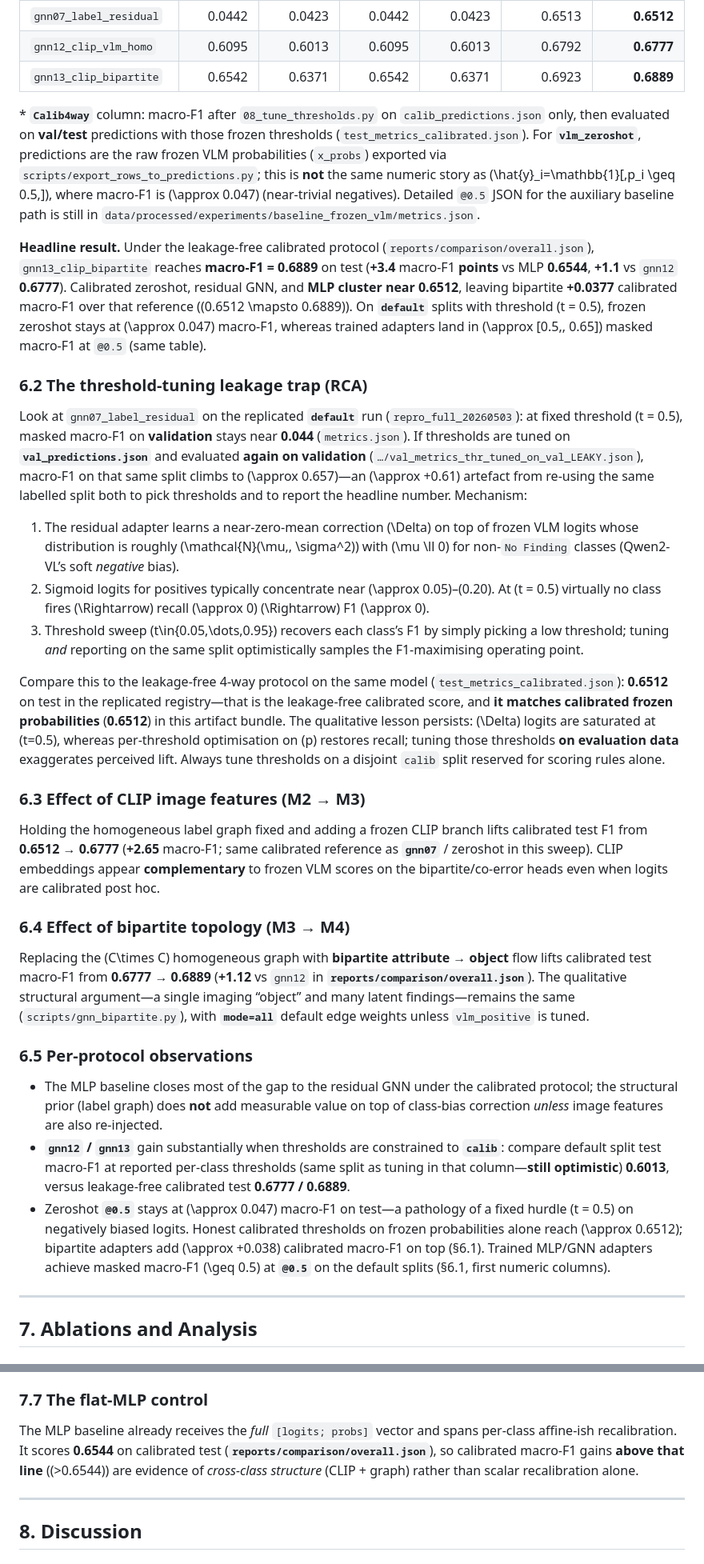
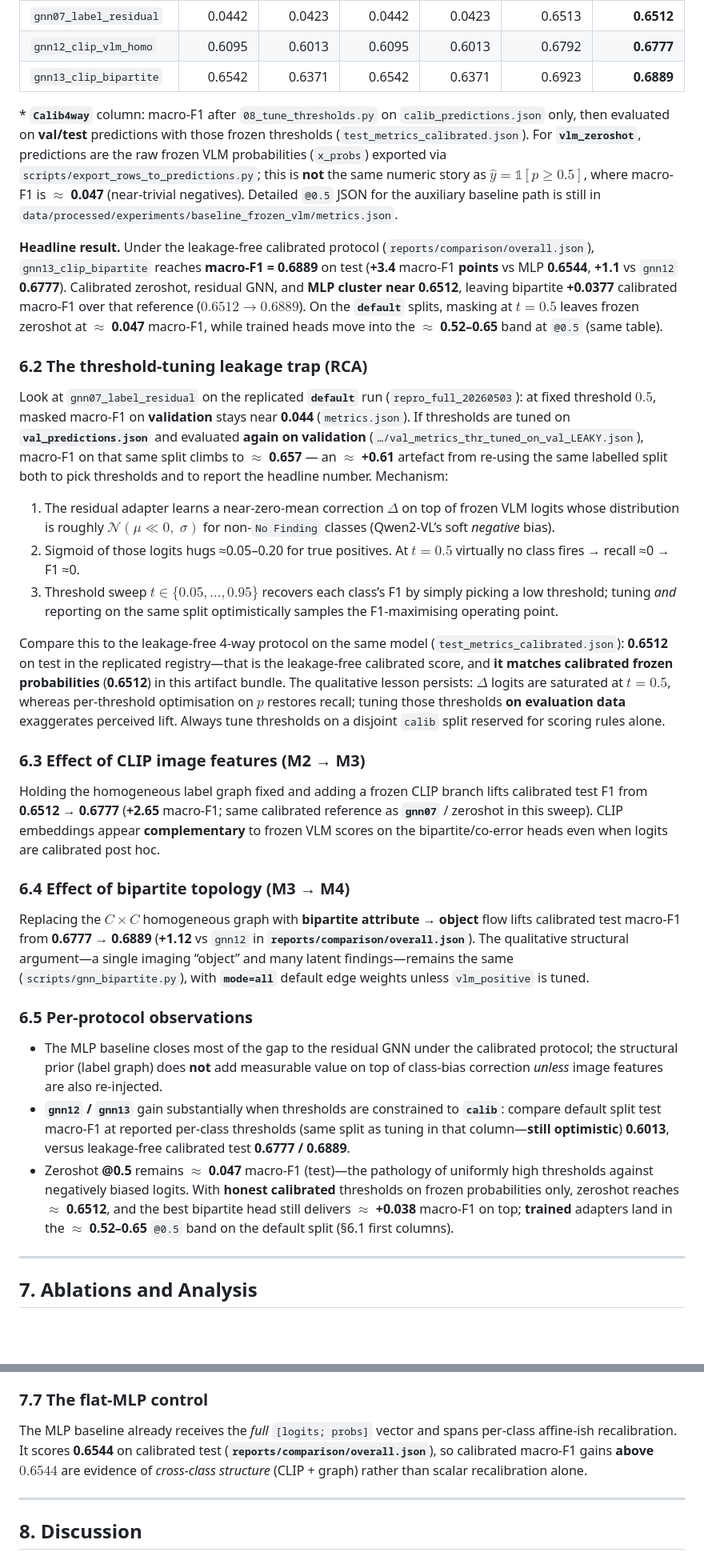
Before and after one commit to mehtashish778/gnn-adapter, a Markdown page: docs/academic_report.md, 2 parts joined by grey strips. Shown at 80% size. GitHub-like rendering; blank space fills up the shorter version.

```diff
--- a/docs/academic_report.md
+++ b/docs/academic_report.md
@@ -330,19 +336,19 @@ All numbers below are macro-F1, rounded to 4 decimals; raw 6-decimal values are
 | `gnn12_clip_vlm_homo` | 0.6095 | 0.6013 | 0.6095 | 0.6013 | 0.6792 | **0.6777** |
 | `gnn13_clip_bipartite` | 0.6542 | 0.6371 | 0.6542 | 0.6371 | 0.6923 | **0.6889** |
 
-\* **`Calib4way`** column: macro-F1 after `08_tune_thresholds.py` on `calib_predictions.json` only, then evaluated on **val/test** predictions with those frozen thresholds (`test_metrics_calibrated.json`). For **`vlm_zeroshot`**, predictions are the raw frozen VLM probabilities (`x_probs`) exported via `scripts/export_rows_to_predictions.py`; this is **not** the same numeric story as \(\hat{y}_i=\mathbb{1}[\,p_i \geq 0.5\,]\), where macro-F1 is \(\approx 0.047\) (near-trivial negatives). Detailed `@0.5` JSON for the auxiliary baseline path is still in `data/processed/experiments/baseline_frozen_vlm/metrics.json`.
+\* **`Calib4way`** column: macro-F1 after `08_tune_thresholds.py` on `calib_predictions.json` only, then evaluated on **val/test** predictions with those frozen thresholds (`test_metrics_calibrated.json`). For **`vlm_zeroshot`**, predictions are the raw frozen VLM probabilities (`x_probs`) exported via `scripts/export_rows_to_predictions.py`; this is **not** the same numeric story as $\hat{y} = \mathbb{1}[p \geq 0.5]$, where macro-F1 is $\approx$ **0.047** (near-trivial negatives). Detailed `@0.5` JSON for the auxiliary baseline path is still in `data/processed/experiments/baseline_frozen_vlm/metrics.json`.
 
-**Headline result.** Under the leakage-free calibrated protocol (`reports/comparison/overall.json`), `gnn13_clip_bipartite` reaches **macro-F1 = 0.6889** on test (**+3.4** macro-F1 **points** vs MLP **0.6544**, **+1.1** vs `gnn12` **0.6777**). Calibrated zeroshot, residual GNN, and **MLP cluster near 0.6512**, leaving bipartite **+0.0377** calibrated macro-F1 over that reference (\(0.6512 \mapsto 0.6889\)). On **`default`** splits with threshold \(t = 0.5\), frozen zeroshot stays at \(\approx 0.047\) macro-F1, whereas trained adapters land in \(\approx [0.5,\, 0.65]\) masked macro-F1 at `@0.5` (same table).
+**Headline result.** Under the leakage-free calibrated protocol (`reports/comparison/overall.json`), `gnn13_clip_bipartite` reaches **macro-F1 = 0.6889** on test (**+3.4** macro-F1 **points** vs MLP **0.6544**, **+1.1** vs `gnn12` **0.6777**). Calibrated zeroshot, residual GNN, and **MLP cluster near 0.6512**, leaving bipartite **+0.0377** calibrated macro-F1 over that reference (**$0.6512 \to 0.6889$**). On the **`default`** splits, masking at **$t = 0.5$** leaves frozen zeroshot at $\approx$ **0.047** macro-F1, while trained heads move into the $\approx$ **0.52–0.65** band at `@0.5` (same table).
 
 ### 6.2 The threshold-tuning leakage trap (RCA)
 
-Look at `gnn07_label_residual` on the replicated **`default`** run (`repro_full_20260503`): at fixed threshold \(t = 0.5\), masked macro-F1 on **validation** stays near **0.044** (`metrics.json`). If thresholds are tuned on **`val_predictions.json`** and evaluated **again on validation** (`…/val_metrics_thr_tuned_on_val_LEAKY.json`), macro-F1 on that same split climbs to \(\approx 0.657\)—an \(\approx +0.61\) artefact from re-using the same labelled split both to pick thresholds and to report the headline number. Mechanism:
+Look at `gnn07_label_residual` on the replicated **`default`** run (`repro_full_20260503`): at fixed threshold $0.5$, masked macro-F1 on **validation** stays near **0.044** (`metrics.json`). If thresholds are tuned on **`val_predictions.json`** and evaluated **again on validation** (`…/val_metrics_thr_tuned_on_val_LEAKY.json`), macro-F1 on that same split climbs to $\approx$ **0.657** — an $\approx$ **+0.61** artefact from re-using the same labelled split both to pick thresholds and to report the headline number. Mechanism:
 
-1. The residual adapter learns a near-zero-mean correction \(\Delta\) on top of frozen VLM logits whose distribution is roughly \(\mathcal{N}(\mu,\, \sigma^2)\) with \(\mu \ll 0\) for non-`No Finding` classes (Qwen2-VL’s soft *negative* bias).
-2. Sigmoid logits for positives typically concentrate near \(\approx 0.05\)–\(0.20\). At \(t = 0.5\) virtually no class fires \(\Rightarrow\) recall \(\approx 0\) \(\Rightarrow\) F1 \(\approx 0\).
-3. Threshold sweep \(t\in\{0.05,\dots,0.95\}\) recovers each class’s F1 by simply picking a low threshold; tuning *and* reporting on the same split optimistically samples the F1-maximising operating point.
+1. The residual adapter learns a near-zero-mean correction $\Delta$ on top of frozen VLM logits whose distribution is roughly $\mathcal{N}(\mu \ll 0,\; \sigma)$ for non-`No Finding` classes (Qwen2-VL’s soft *negative* bias).
+2. Sigmoid of those logits hugs ≈0.05–0.20 for true positives. At $t = 0.5$ virtually no class fires → recall ≈0 → F1 ≈0.
+3. Threshold sweep $t \in \{0.05,\ldots,0.95\}$ recovers each class’s F1 by simply picking a low threshold; tuning *and* reporting on the same split optimistically samples the F1-maximising operating point.
 
-Compare this to the leakage-free 4-way protocol on the same model (`test_metrics_calibrated.json`): **0.6512** on test in the replicated registry—that is the leakage-free calibrated score, and **it matches calibrated frozen probabilities** (**0.6512**) in this artifact bundle. The qualitative lesson persists: \(\Delta\) logits are saturated at \(t=0.5\), whereas per-threshold optimisation on \(p\) restores recall; tuning those thresholds **on evaluation data** exaggerates perceived lift. Always tune thresholds on a disjoint `calib` split reserved for scoring rules alone.
+Compare this to the leakage-free 4-way protocol on the same model (`test_metrics_calibrated.json`): **0.6512** on test in the replicated registry—that is the leakage-free calibrated score, and **it matches calibrated frozen probabilities** (**0.6512**) in this artifact bundle. The qualitative lesson persists: $\Delta$ logits are saturated at $t = 0.5$, whereas per-threshold optimisation on $p$ restores recall; tuning those thresholds **on evaluation data** exaggerates perceived lift. Always tune thresholds on a disjoint `calib` split reserved for scoring rules alone.
 
 ### 6.3 Effect of CLIP image features (M2 → M3)
 
@@ -350,13 +356,13 @@ Holding the homogeneous label graph fixed and adding a frozen CLIP branch lifts
 
 ### 6.4 Effect of bipartite topology (M3 → M4)
 
-Replacing the \(C\times C\) homogeneous graph with **bipartite attribute → object** flow lifts calibrated test macro-F1 from **0.6777 → 0.6889** (**+1.12** vs `gnn12` in **`reports/comparison/overall.json`**). The qualitative structural argument—a single imaging “object” and many latent findings—remains the same (`scripts/gnn_bipartite.py`), with **`mode=all`** default edge weights unless `vlm_positive` is tuned.
+Replacing the $C \times C$ homogeneous graph with **bipartite attribute → object** flow lifts calibrated test macro-F1 from **0.6777 → 0.6889** (**+1.12** vs `gnn12` in **`reports/comparison/overall.json`**). The qualitative structural argument—a single imaging “object” and many latent findings—remains the same (`scripts/gnn_bipartite.py`), with **`mode=all`** default edge weights unless `vlm_positive` is tuned.
 
 ### 6.5 Per-protocol observations
 
 - The MLP baseline closes most of the gap to the residual GNN under the calibrated protocol; the structural prior (label graph) does **not** add measurable value on top of class-bias correction *unless* image features are also re-injected.
 - **`gnn12` / `gnn13`** gain substantially when thresholds are constrained to **`calib`**: compare default split test macro-F1 at reported per-class thresholds (same split as tuning in that column—**still optimistic**) **0.6013**, versus leakage-free calibrated test **0.6777 / 0.6889**.
-- Zeroshot **`@0.5`** stays at \(\approx 0.047\) macro-F1 on test—a pathology of a fixed hurdle \(t = 0.5\) on negatively biased logits. Honest calibrated thresholds on frozen probabilities alone reach \(\approx 0.6512\); bipartite adapters add \(\approx +0.038\) calibrated macro-F1 on top (§6.1). Trained MLP/GNN adapters achieve masked macro-F1 \(\geq 0.5\) at **`@0.5`** on the default splits (§6.1, first numeric columns).
+- Zeroshot **@0.5** remains $\approx$ **0.047** macro-F1 (test)—the pathology of uniformly high thresholds against negatively biased logits. With **honest calibrated** thresholds on frozen probabilities only, zeroshot reaches $\approx$ **0.6512**, and the best bipartite head still delivers $\approx$ **+0.038** macro-F1 on top; **trained** adapters land in the $\approx$ **0.52–0.65** `@0.5` band on the default split (§6.1 first columns).
 
 ---
 
@@ -388,7 +394,7 @@ The 7 CheXpert classes are extremely imbalanced (`Pneumonia` ≈ 2% positive in
 
 ### 7.7 The flat-MLP control
 
-The MLP baseline already receives the *full* `[logits; probs]` vector and spans per-class affine-ish recalibration. It scores **0.6544** on calibrated test (**`reports/comparison/overall.json`**), so calibrated macro-F1 gains **above that line** (\(>0.6544\)) are evidence of *cross-class structure* (CLIP + graph) rather than scalar recalibration alone.
+The MLP baseline already receives the *full* `[logits; probs]` vector and spans per-class affine-ish recalibration. It scores **0.6544** on calibrated test (**`reports/comparison/overall.json`**), so calibrated macro-F1 gains **above $0.6544$** are evidence of *cross-class structure* (CLIP + graph) rather than scalar recalibration alone.
 
 ---
 
```
Also changed, not shown: other parts of docs/academic_report.md (+84 -78 lines).
